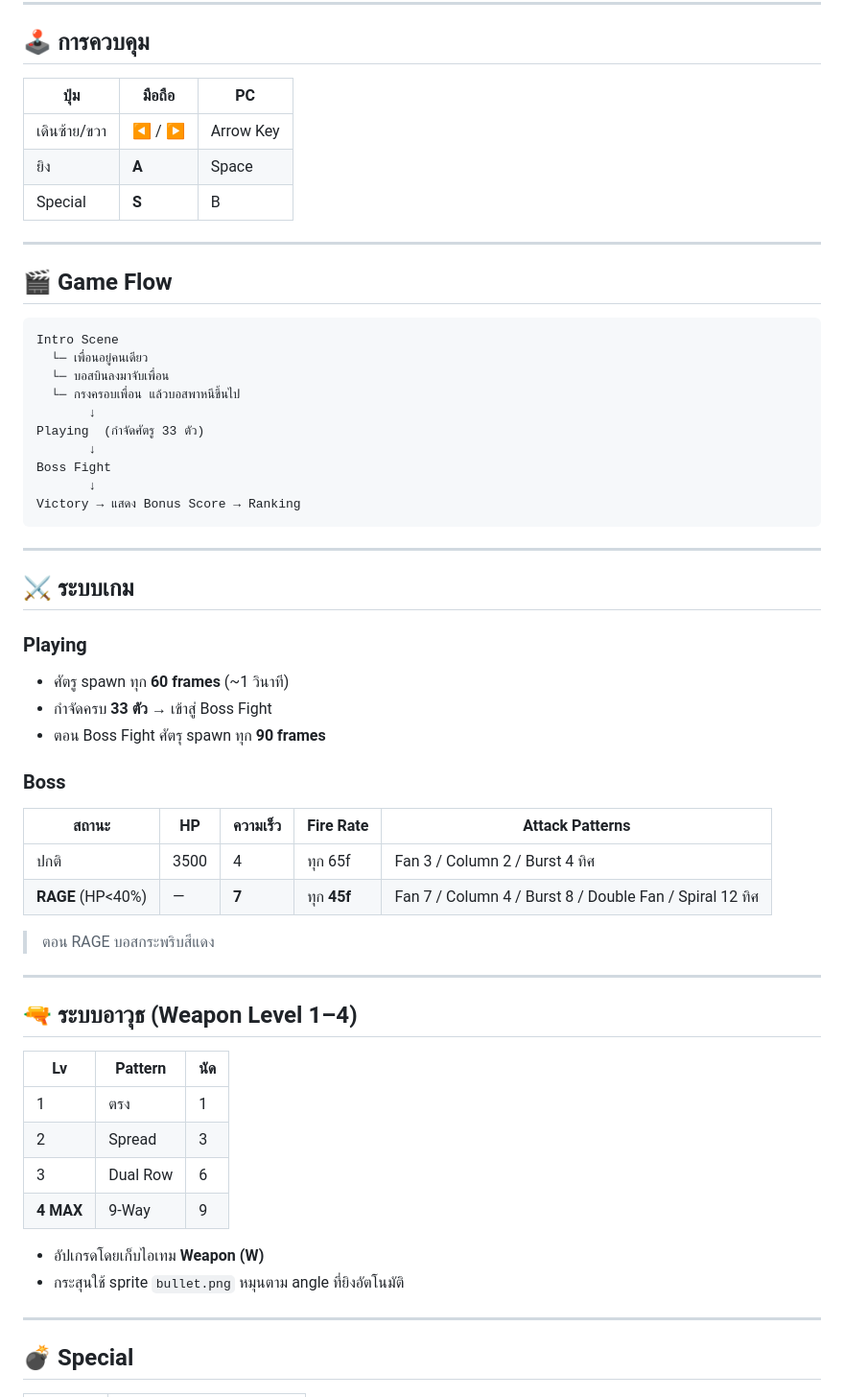
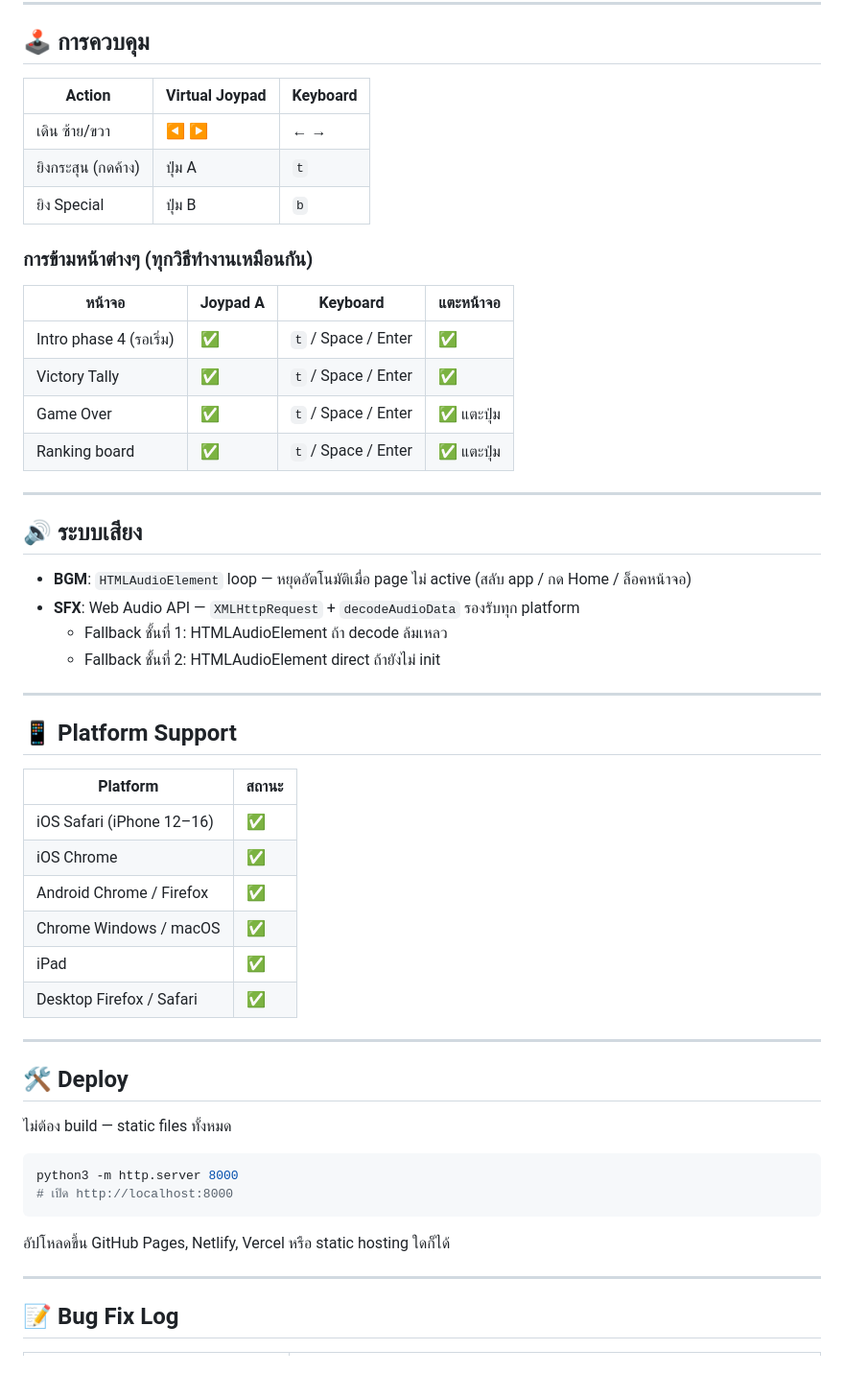
Before and after one commit to uwwa34/MyHero-Zoey, a Markdown page: README.md, the part around one of its changes. Shown at 96% size. Rendered like a GitHub page; blank space fills up the shorter version.

````diff
--- a/README.md
+++ b/README.md
@@ -47,61 +147,57 @@ shooting-game/
 
 ## 🕹️ การควบคุม
 
-| ปุ่ม | มือถือ | PC |
-|------|--------|----|
-| เดินซ้าย/ขวา | ◀ / ▶ | Arrow Key |
-| ยิง | **A** | Space |
-| Special | **S** | B |
+| Action | Virtual Joypad | Keyboard |
+|--------|---------------|----------|
+| เดิน ซ้าย/ขวา | ◀ ▶ | ← → |
+| ยิงกระสุน (กดค้าง) | ปุ่ม A | `t` |
+| ยิง Special | ปุ่ม B | `b` |
+
+### การข้ามหน้าต่างๆ (ทุกวิธีทำงานเหมือนกัน)
+
+| หน้าจอ | Joypad A | Keyboard | แตะหน้าจอ |
+|--------|----------|---------|-----------|
+| Intro phase 4 (รอเริ่ม) | ✅ | `t` / Space / Enter | ✅ |
+| Victory Tally | ✅ | `t` / Space / Enter | ✅ |
+| Game Over | ✅ | `t` / Space / Enter | ✅ แตะปุ่ม |
+| Ranking board | ✅ | `t` / Space / Enter | ✅ แตะปุ่ม |
 
 ---
 
-## 🎬 Game Flow
+## 🔊 ระบบเสียง
 
-```
-Intro Scene
-  └─ เพื่อนอยู่คนเดียว
-  └─ บอสบินลงมาจับเพื่อน
-  └─ กรงครอบเพื่อน แล้วบอสพาหนีขึ้นไป
-       ↓
-Playing  (กำจัดศัตรู 33 ตัว)
-       ↓
-Boss Fight
-       ↓
-Victory → แสดง Bonus Score → Ranking
-```
+- **BGM**: `HTMLAudioElement` loop — หยุดอัตโนมัติเมื่อ page ไม่ active (สลับ app / กด Home / ล็อคหน้าจอ)
+- **SFX**: Web Audio API — `XMLHttpRequest` + `decodeAudioData` รองรับทุก platform
+  - Fallback ชั้นที่ 1: HTMLAudioElement ถ้า decode ล้มเหลว
+  - Fallback ชั้นที่ 2: HTMLAudioElement direct ถ้ายังไม่ init
 
 ---
 
-## ⚔️ ระบบเกม
+## 📱 Platform Support
 
-### Playing
-- ศัตรู spawn ทุก **60 frames** (~1 วินาที)
-- กำจัดครบ **33 ตัว** → เข้าสู่ Boss Fight
-- ตอน Boss Fight ศัตรุ spawn ทุก **90 frames**
-
-### Boss
-| สถานะ | HP | ความเร็ว | Fire Rate | Attack Patterns |
-|-------|----|---------|-----------|----------------|
-| ปกติ | 3500 | 4 | ทุก 65f | Fan 3 / Column 2 / Burst 4 ทิศ |
-| **RAGE** (HP<40%) | — | **7** | ทุก **45f** | Fan 7 / Column 4 / Burst 8 / Double Fan / Spiral 12 ทิศ |
-
-> ตอน RAGE บอสกระพริบสีแดง
+| Platform | สถานะ |
+|----------|-------|
+| iOS Safari (iPhone 12–16) | ✅ |
+| iOS Chrome | ✅ |
+| Android Chrome / Firefox | ✅ |
+| Chrome Windows / macOS | ✅ |
+| iPad | ✅ |
+| Desktop Firefox / Safari | ✅ |
 
 ---
 
-## 🔫 ระบบอาวุธ (Weapon Level 1–4)
+## 🛠️ Deploy
 
-| Lv | Pattern | นัด |
-|----|---------|-----|
-| 1 | ตรง | 1 |
-| 2 | Spread | 3 |
-| 3 | Dual Row | 6 |
-| **4 MAX** | 9-Way | 9 |
+ไม่ต้อง build — static files ทั้งหมด
 
-- อัปเกรดโดยเก็บไอเทม **Weapon (W)**
-- กระสุนใช้ sprite `bullet.png` หมุนตาม angle ที่ยิงอัตโนมัติ
+```bash
+python3 -m http.server 8000
+# เปิด http://localhost:8000
+```
+
+อัปโหลดขึ้น GitHub Pages, Netlify, Vercel หรือ static hosting ใดก็ได้
 
 ---
 
-## 💣 Special
+## 📝 Bug Fix Log
 
````
Also changed, not shown: other parts of README.md (+136 -136 lines).
